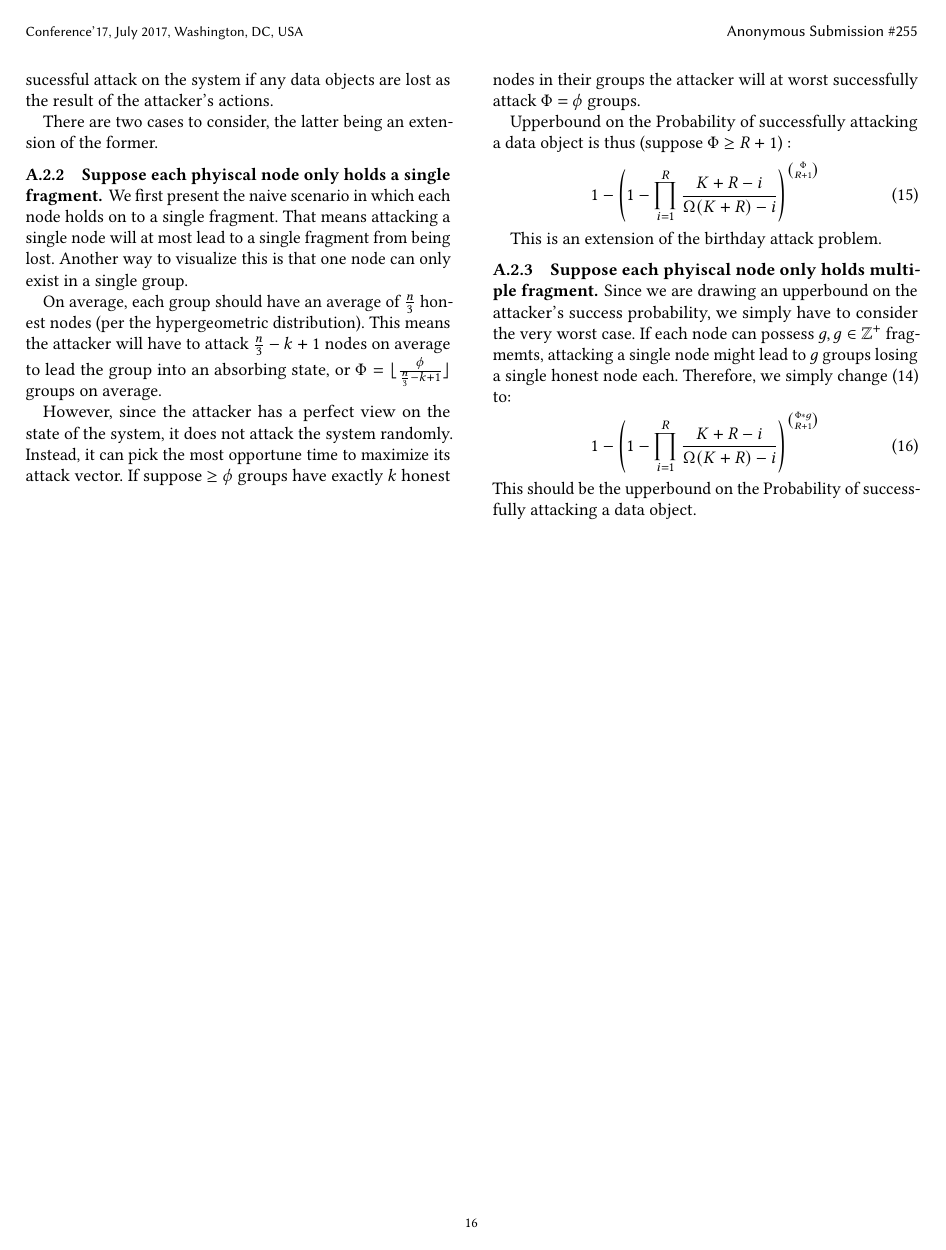
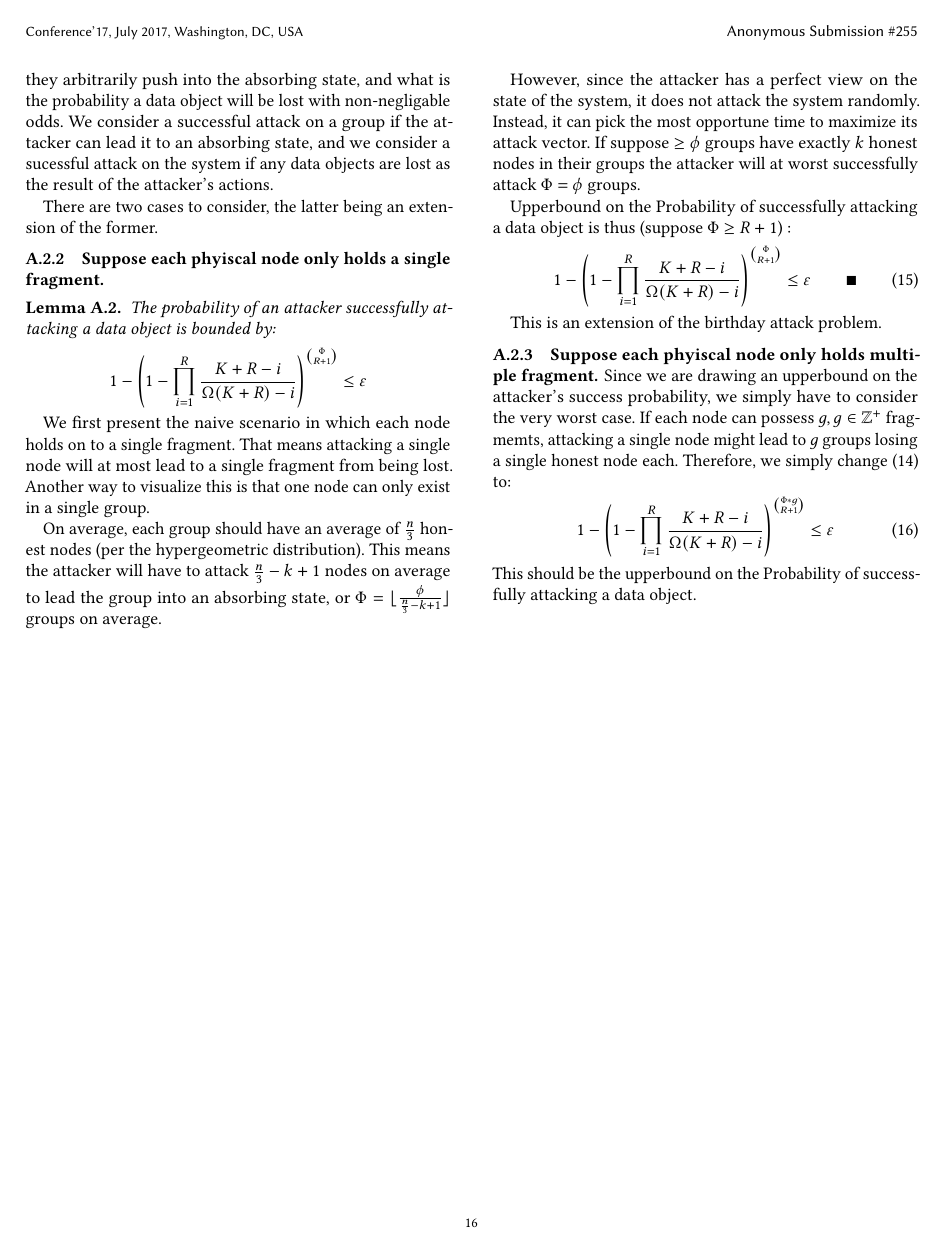
Before and after one commit to sgdxbc/dddht-paper, a LaTeX document (paper.tex, which reads sections/durabilityproof.tex): page 16 of 16. Compiled offline with pdfLaTeX; a LaTeX package or settings file that is missing is left out.

Commit message:
Added lemmas to appendix proof

```diff
--- a/sections/durabilityproof.tex
+++ b/sections/durabilityproof.tex
@@ -129,6 +130,16 @@ This begs the question: how many groups can they arbitrarily push into the absor
 There are two cases to consider, the latter being an extension of the former.
 
 \subsubsection{Suppose each phyiscal node only holds a single fragment}
+\begin{lemma} \label{lemma2}
+    The probability of an attacker successfully attacking a data object is bounded by:
+    \[
+        1-
+    \left(
+    1-\prod_{i=1}^{R}\frac{K+R-i}{\Omega(K+R)-i}
+    \right)^{\binom{\Phi}{R+1}} \leq \varepsilon
+        \]
+\end{lemma}
+
 We first present the naive scenario in which each node holds on to a single fragment. That means attacking a single node will at most lead to a single fragment from being lost. Another way to visualize this is that one node can only exist in a single group.
 
 On average, each group should have an average of $\frac{n}{3}$ honest nodes (per the hypergeometric distribution). This means the attacker will have to attack $\frac{n}{3} - k+1$ nodes on average to lead the group into an absorbing state, or $\Phi= \lfloor\frac{\phi}{\frac{n}{3}-k+1} \rfloor$ groups on average.
@@ -141,7 +152,8 @@ Upperbound on the Probability of successfully attacking a data object is thus (s
     1-
     \left(
     1-\prod_{i=1}^{R}\frac{K+R-i}{\Omega(K+R)-i}
-    \right)^{\binom{\Phi}{R+1}}
+    \right)^{\binom{\Phi}{R+1}}  \leq \varepsilon
+    \qquad\blacksquare
 \end{gather}
 
 This is an extension of the birthday attack problem.
```
Also changed, not shown: sections/protocol.tex (+1 -0 lines), sections/durabilityproof.tex (13 more changed lines).
